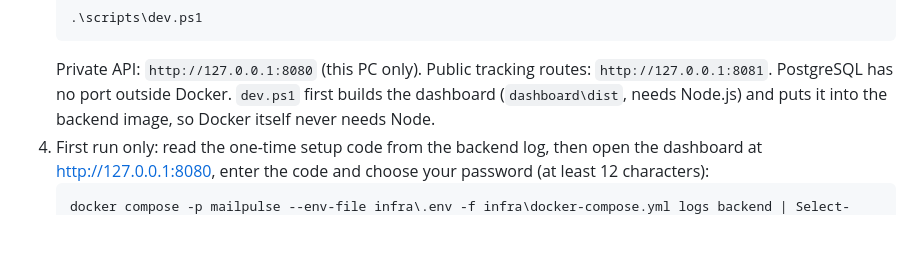
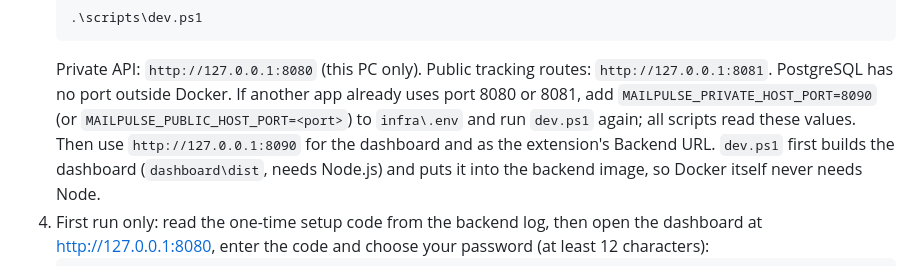
Before and after one commit to Muneebqureshi90/email-tracker, a Markdown page: docs/SETUP.md, the part around the change. Drawn GitHub-style; blank space fills up the shorter version.

Commit message:
docs: explain the port overrides for when 8080 or 8081 is taken
Co-Authored-By: Claude Opus 5.5 <noreply@anthropic.com>

````diff
--- a/docs/SETUP.md
+++ b/docs/SETUP.md
@@ -109,6 +109,9 @@ Needs Java 25 and Docker Desktop running.
    ```
    Private API: `http://127.0.0.1:8080` (this PC only). Public tracking routes: `http://127.0.0.1:8081`.
    PostgreSQL has no port outside Docker.
+   If another app already uses port 8080 or 8081, add `MAILPULSE_PRIVATE_HOST_PORT=8090` (or
+   `MAILPULSE_PUBLIC_HOST_PORT=<port>`) to `infra\.env` and run `dev.ps1` again; all scripts read
+   these values. Then use `http://127.0.0.1:8090` for the dashboard and as the extension's Backend URL.
    `dev.ps1` first builds the dashboard (`dashboard\dist`, needs Node.js) and puts it into the
    backend image, so Docker itself never needs Node.
 4. First run only: read the one-time setup code from the backend log, then open the dashboard at
````
